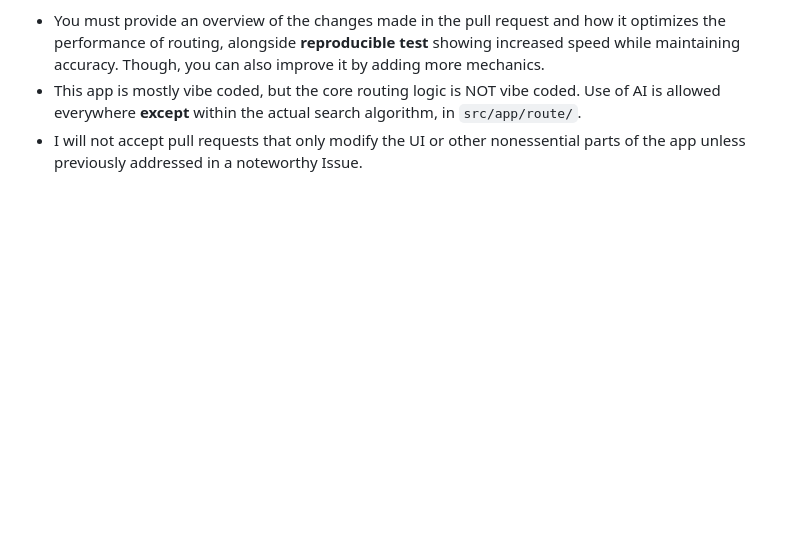
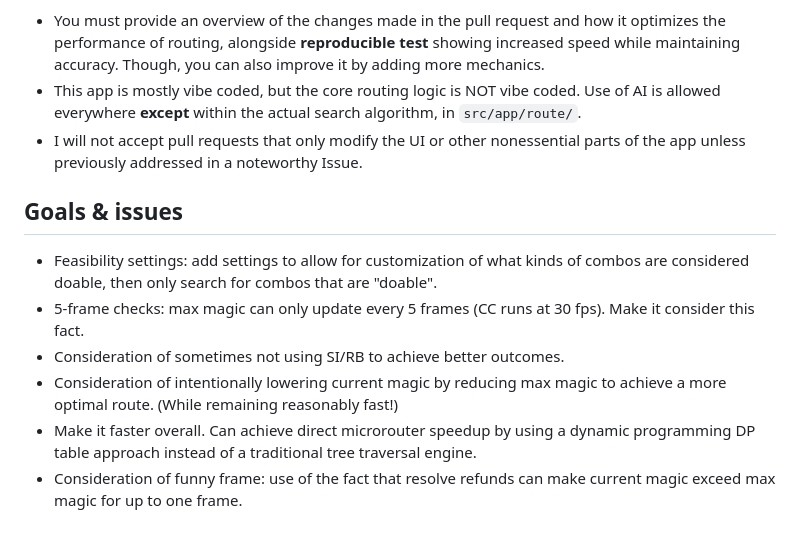
Before and after one commit to CursedSliver/autorouter, a Markdown page: README.md, the part around the change. GitHub-like rendering; blank space fills up the shorter version.

```diff
--- a/README.md
+++ b/README.md
@@ -86,3 +86,11 @@ Please contribute! We would love a more optimized autorouter that can route more
 - You must provide an overview of the changes made in the pull request and how it optimizes the performance of routing, alongside **reproducible test** showing increased speed while maintaining accuracy. Though, you can also improve it by adding more mechanics.
 - This app is mostly vibe coded, but the core routing logic is NOT vibe coded. Use of AI is allowed everywhere **except** within the actual search algorithm, in `src/app/route/`.
 - I will not accept pull requests that only modify the UI or other nonessential parts of the app unless previously addressed in a noteworthy Issue.
+
+## Goals & issues
+- Feasibility settings: add settings to allow for customization of what kinds of combos are considered doable, then only search for combos that are "doable".
+- 5-frame checks: max magic can only update every 5 frames (CC runs at 30 fps). Make it consider this fact.
+- Consideration of sometimes not using SI/RB to achieve better outcomes.
+- Consideration of intentionally lowering current magic by reducing max magic to achieve a more optimal route. (While remaining reasonably fast!)
+- Make it faster overall. Can achieve direct microrouter speedup by using a dynamic programming DP table approach instead of a traditional tree traversal engine.
+- Consideration of funny frame: use of the fact that resolve refunds can make current magic exceed max magic for up to one frame.
```
